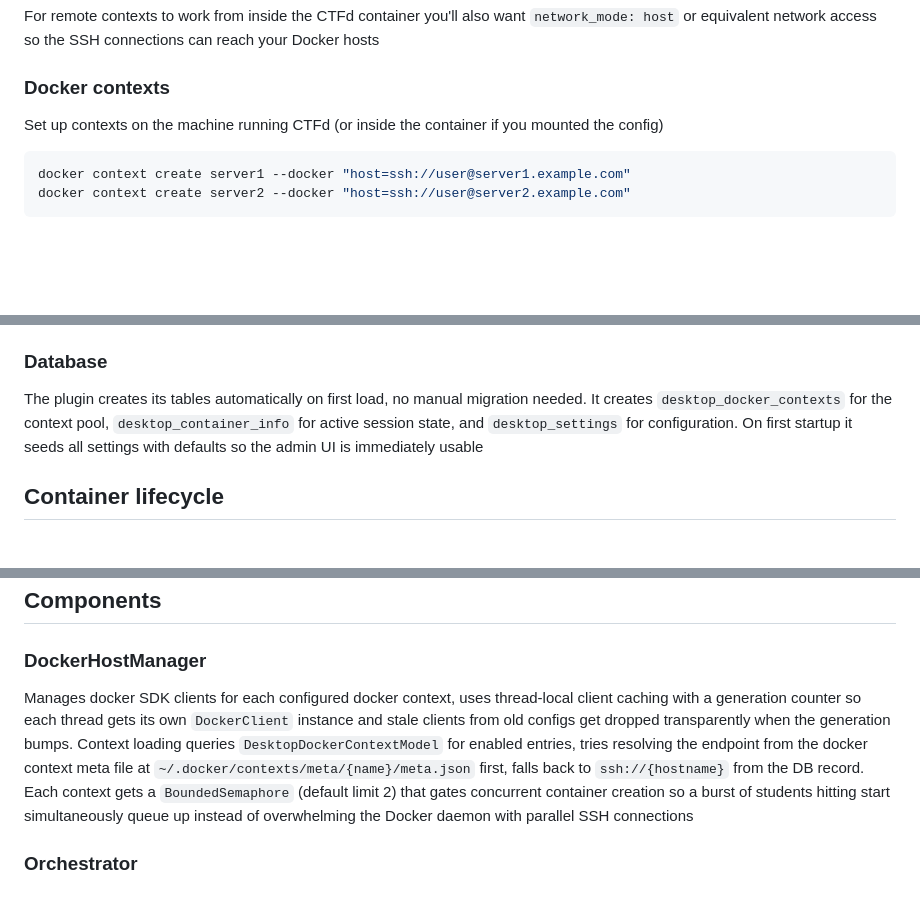
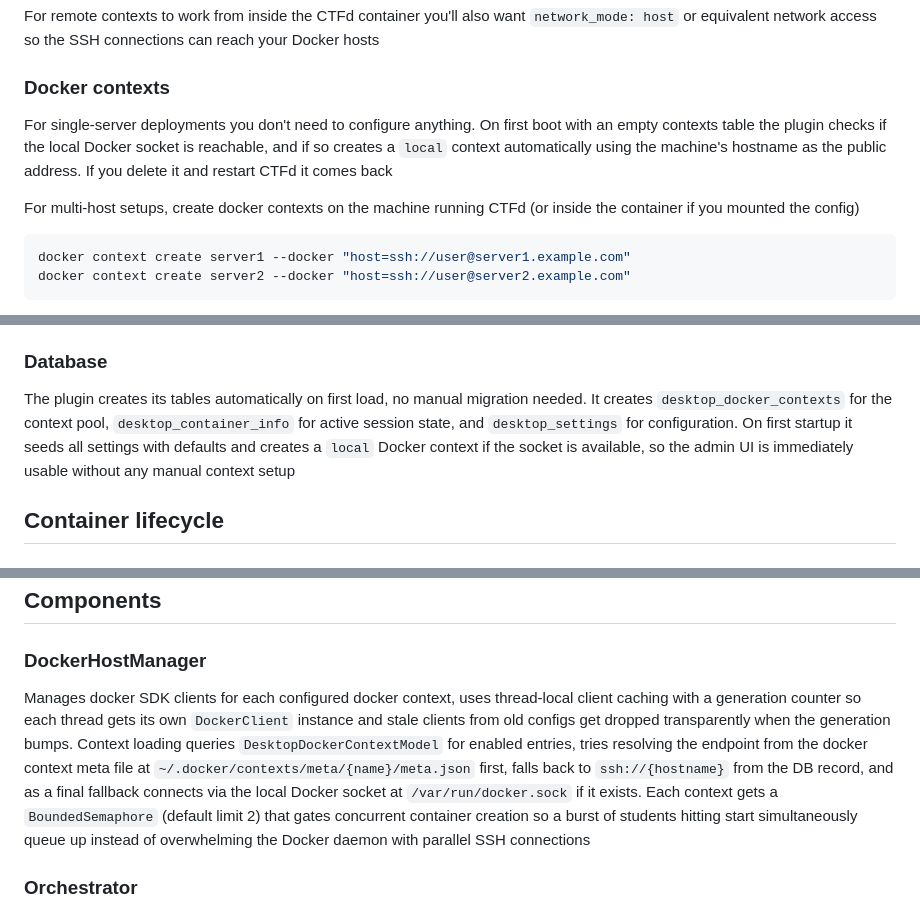
Before and after one commit to 0xfbad/ctfd-remote-desktop-plugin, a Markdown page: README.md, 3 parts joined by grey strips. Rendered like a GitHub page; blank space fills up the shorter version.

Commit message:
document local context auto-seeding

````diff
--- a/README.md
+++ b/README.md
@@ -42,7 +42,9 @@ For remote contexts to work from inside the CTFd container you'll also want `net
 
 ### Docker contexts
 
-Set up contexts on the machine running CTFd (or inside the container if you mounted the config)
+For single-server deployments you don't need to configure anything. On first boot with an empty contexts table the plugin checks if the local Docker socket is reachable, and if so creates a `local` context automatically using the machine's hostname as the public address. If you delete it and restart CTFd it comes back
+
+For multi-host setups, create docker contexts on the machine running CTFd (or inside the container if you mounted the config)
 
 ```bash
 docker context create server1 --docker "host=ssh://user@server1.example.com"
@@ -59,7 +61,7 @@ The image needs to expose VNC on port 5900 and noVNC on port 6080, accept `CTFD_
 
 ### Database
 
-The plugin creates its tables automatically on first load, no manual migration needed. It creates `desktop_docker_contexts` for the context pool, `desktop_container_info` for active session state, and `desktop_settings` for configuration. On first startup it seeds all settings with defaults so the admin UI is immediately usable
+The plugin creates its tables automatically on first load, no manual migration needed. It creates `desktop_docker_contexts` for the context pool, `desktop_container_info` for active session state, and `desktop_settings` for configuration. On first startup it seeds all settings with defaults and creates a `local` Docker context if the socket is available, so the admin UI is immediately usable without any manual context setup
 
 ## Container lifecycle
 
@@ -109,7 +111,7 @@ VNC passwords are capped at 8 chars by the protocol, `secrets.token_urlsafe(6)[:
 
 ### DockerHostManager
 
-Manages docker SDK clients for each configured docker context, uses thread-local client caching with a generation counter so each thread gets its own `DockerClient` instance and stale clients from old configs get dropped transparently when the generation bumps. Context loading queries `DesktopDockerContextModel` for enabled entries, tries resolving the endpoint from the docker context meta file at `~/.docker/contexts/meta/{name}/meta.json` first, falls back to `ssh://{hostname}` from the DB record. Each context gets a `BoundedSemaphore` (default limit 2) that gates concurrent container creation so a burst of students hitting start simultaneously queue up instead of overwhelming the Docker daemon with parallel SSH connections
+Manages docker SDK clients for each configured docker context, uses thread-local client caching with a generation counter so each thread gets its own `DockerClient` instance and stale clients from old configs get dropped transparently when the generation bumps. Context loading queries `DesktopDockerContextModel` for enabled entries, tries resolving the endpoint from the docker context meta file at `~/.docker/contexts/meta/{name}/meta.json` first, falls back to `ssh://{hostname}` from the DB record, and as a final fallback connects via the local Docker socket at `/var/run/docker.sock` if it exists. Each context gets a `BoundedSemaphore` (default limit 2) that gates concurrent container creation so a burst of students hitting start simultaneously queue up instead of overwhelming the Docker daemon with parallel SSH connections
 
 ### Orchestrator
 
````
Also changed, not shown: other parts of README.md (+2 -2 lines).
